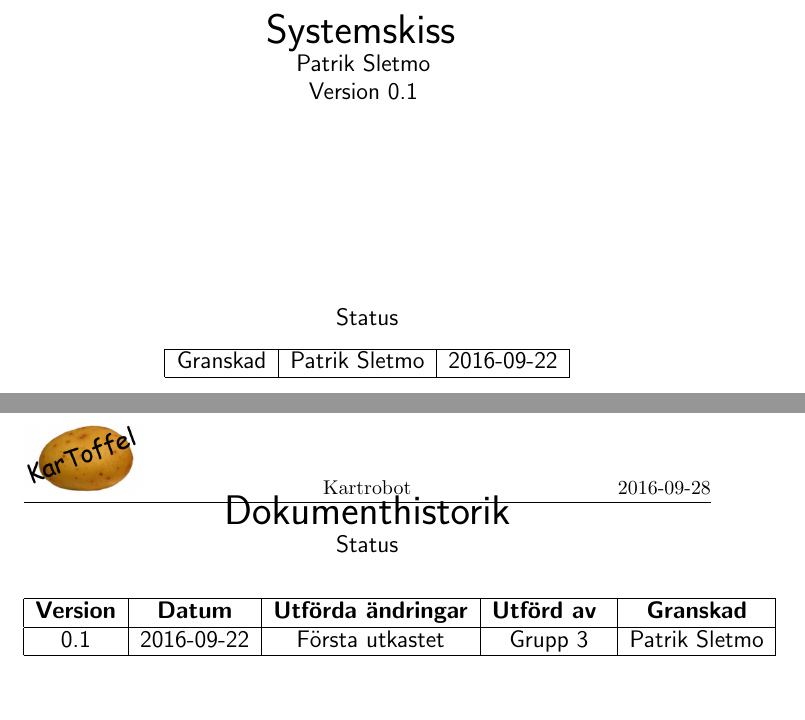
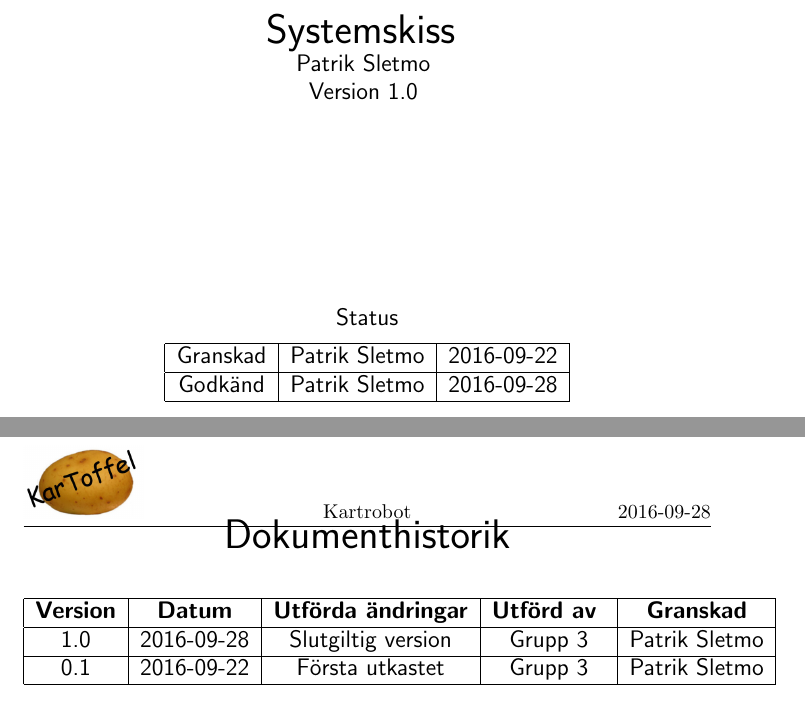
Before and after one commit to SebastianCallh/kartoffel-tsea29, a LaTeX document (docs/src/systemskiss.tex): two parts of pages 1 and 4 of 18, joined at a grey line, cut so that both start at the same text. Compiled offline with pdfLaTeX.

Commit message:
Systemskiss version 1.0

```diff
--- a/docs/src/systemskiss.tex
+++ b/docs/src/systemskiss.tex
@@ -52,7 +52,7 @@ Patrik Sletmo
 }
 
 {\large
-Version 0.1
+Version 1.0
 }
 
 \vspace{3.5cm}
@@ -62,6 +62,8 @@ Status
 \begin{tabular}{ | c | c | c | }
 \hline
 Granskad & Patrik Sletmo & 2016-09-22 \\
+\hline
+Godkänd & Patrik Sletmo & 2016-09-28 \\
 \hline
 \end{tabular}
 \end{center}
@@ -136,11 +138,12 @@ Matilda Dahlström &  & 070 636 33 52 & matda715@student.liu.se \\
 {\huge
 Dokumenthistorik \\
 }
-Status
 \begin{center}
 \begin{tabular}{ | c | c | c | c | c |}
 \hline
 \textbf{Version} & \textbf{Datum} & \textbf{Utförda ändringar} & \textbf{Utförd av } & \textbf{Granskad} \\
+\hline
+1.0 & 2016-09-28 & Slutgiltig version & Grupp 3 & Patrik Sletmo \\
 \hline
 0.1 & 2016-09-22 & Första utkastet & Grupp 3 & Patrik Sletmo \\
 \hline
```
Also changed, not shown: docs/deliveries/Systemskiss-1.0.pdf (added).
